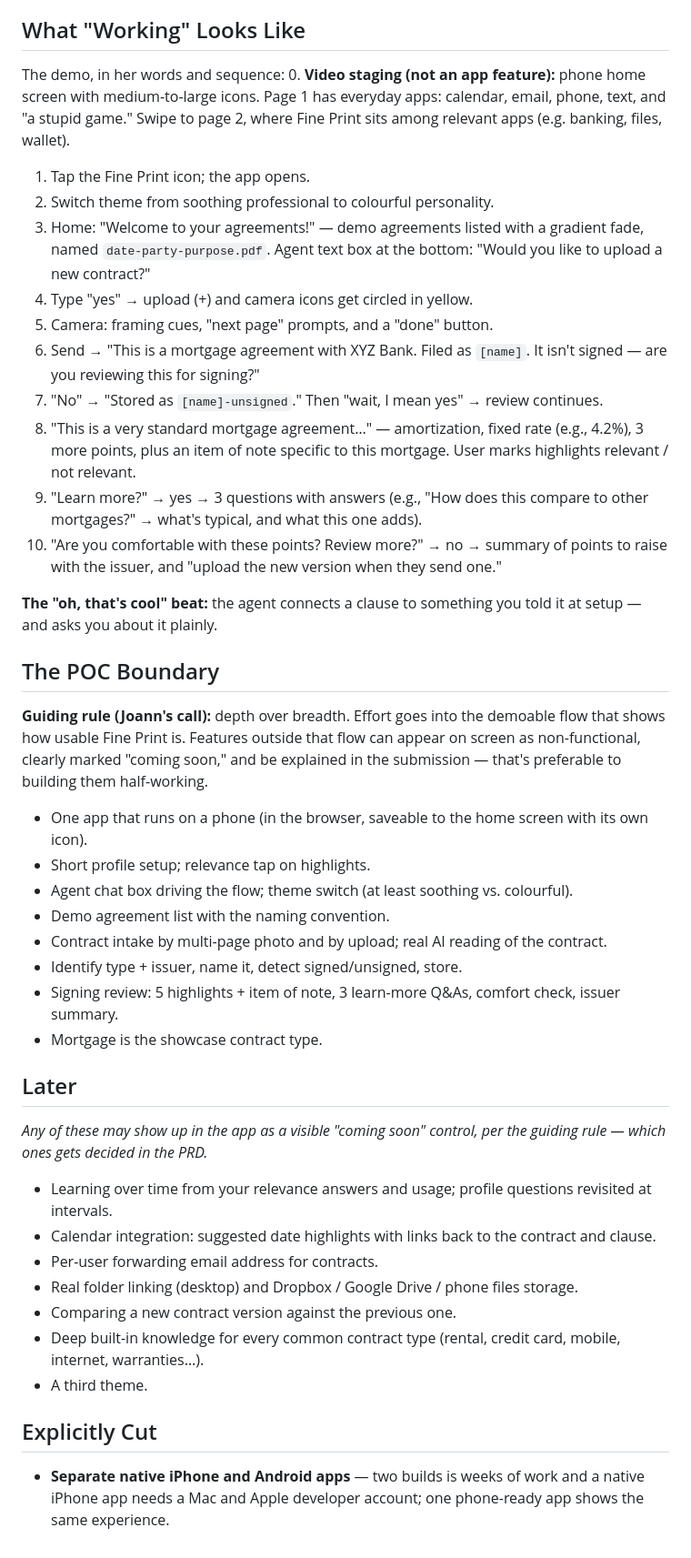
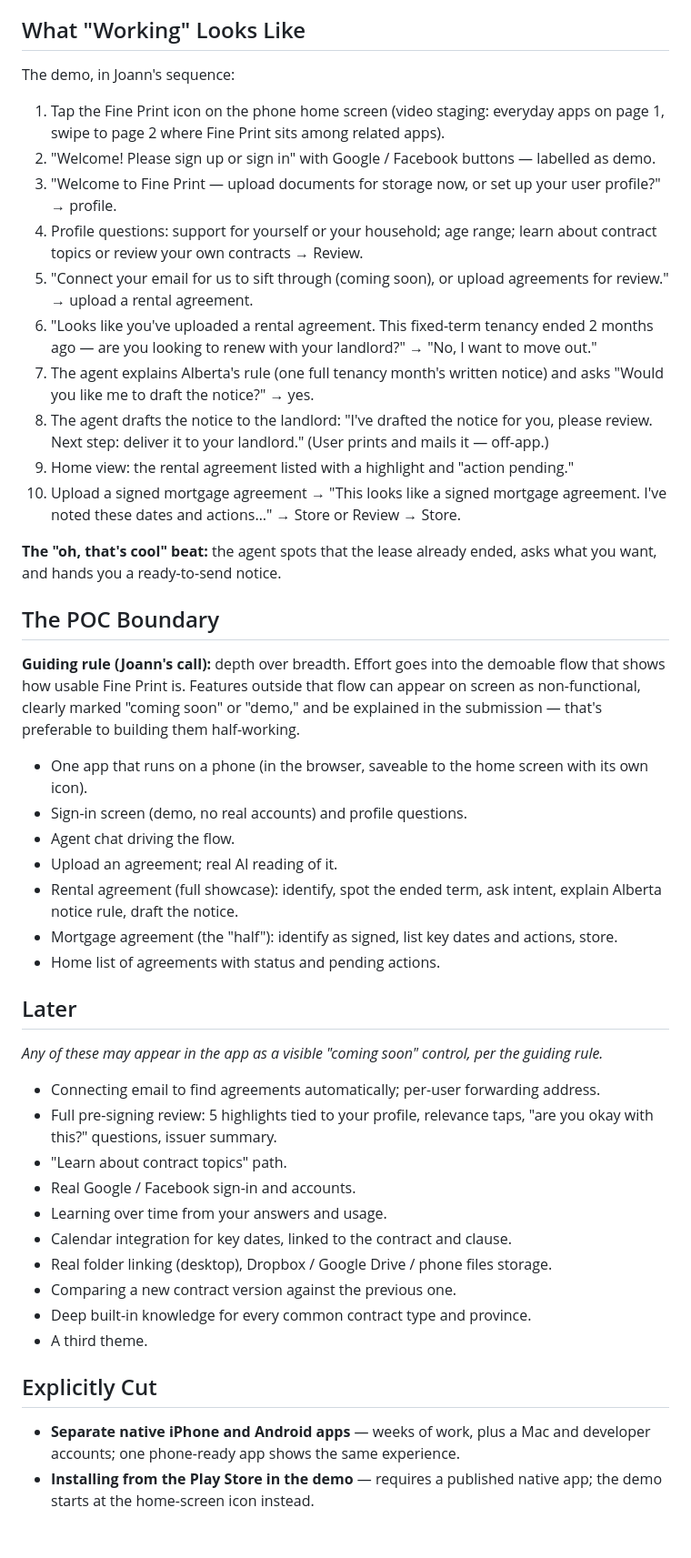
Before and after one commit to b-i-r-d-o/fine-print, a Markdown page: devpost/scope.md, the part around one of its changes. Shown at 91% size. GitHub-like rendering.

Commit message:
Revise scope: rental showcase plus mortgage example
Co-Authored-By: Claude Opus 5.5 <noreply@anthropic.com>
Claude-Session: https://claude.ai/code/session_01HBtv62G7HQovEn4gwhFrJ8

```diff
--- a/devpost/scope.md
+++ b/devpost/scope.md
@@ -33,42 +34,44 @@ Why you come back: every new agreement gets filed and checked the same way, and
 Joann spent nearly a decade managing contracts professionally, where no agreement is signed and forgotten. Fine Print brings that discipline to personal life: "helping me have an option to organize in my life, do minor actions and get these things off my mind." She also wants hands-on practice building with AI and a clear grasp of the stages from idea to shipped product.
 
 ## What "Working" Looks Like
-The demo, in her words and sequence:
-0. **Video staging (not an app feature):** phone home screen with medium-to-large icons. Page 1 has everyday apps: calendar, email, phone, text, and "a stupid game." Swipe to page 2, where Fine Print sits among relevant apps (e.g. banking, files, wallet).
-1. Tap the Fine Print icon; the app opens.
-2. Switch theme from soothing professional to colourful personality.
-3. Home: "Welcome to your agreements!" — demo agreements listed with a gradient fade, named `date-party-purpose.pdf`. Agent text box at the bottom: "Would you like to upload a new contract?"
-4. Type "yes" → upload (+) and camera icons get circled in yellow.
-5. Camera: framing cues, "next page" prompts, and a "done" button.
-6. Send → "This is a mortgage agreement with XYZ Bank. Filed as `[name]`. It isn't signed — are you reviewing this for signing?"
-7. "No" → "Stored as `[name]-unsigned`." Then "wait, I mean yes" → review continues.
-8. "This is a very standard mortgage agreement…" — amortization, fixed rate (e.g., 4.2%), 3 more points, plus an item of note specific to this mortgage. User marks highlights relevant / not relevant.
-9. "Learn more?" → yes → 3 questions with answers (e.g., "How does this compare to other mortgages?" → what's typical, and what this one adds).
-10. "Are you comfortable with these points? Review more?" → no → summary of points to raise with the issuer, and "upload the new version when they send one."
+The demo, in Joann's sequence:
+1. Tap the Fine Print icon on the phone home screen (video staging: everyday apps on page 1, swipe to page 2 where Fine Print sits among related apps).
+2. "Welcome! Please sign up or sign in" with Google / Facebook buttons — labelled as demo.
+3. "Welcome to Fine Print — upload documents for storage now, or set up your user profile?" → profile.
+4. Profile questions: support for yourself or your household; age range; learn about contract topics or review your own contracts → Review.
+5. "Connect your email for us to sift through (coming soon), or upload agreements for review." → upload a rental agreement.
+6. "Looks like you've uploaded a rental agreement. This fixed-term tenancy ended 2 months ago — are you looking to renew with your landlord?" → "No, I want to move out."
+7. The agent explains Alberta's rule (one full tenancy month's written notice) and asks "Would you like me to draft the notice?" → yes.
+8. The agent drafts the notice to the landlord: "I've drafted the notice for you, please review. Next step: deliver it to your landlord." (User prints and mails it — off-app.)
+9. Home view: the rental agreement listed with a highlight and "action pending."
+10. Upload a signed mortgage agreement → "This looks like a signed mortgage agreement. I've noted these dates and actions…" → Store or Review → Store.
 
-**The "oh, that's cool" beat:** the agent connects a clause to something you told it at setup — and asks you about it plainly.
+**The "oh, that's cool" beat:** the agent spots that the lease already ended, asks what you want, and hands you a ready-to-send notice.
 
 ## The POC Boundary
-**Guiding rule (Joann's call):** depth over breadth. Effort goes into the demoable flow that shows how usable Fine Print is. Features outside that flow can appear on screen as non-functional, clearly marked "coming soon," and be explained in the submission — that's preferable to building them half-working.
+**Guiding rule (Joann's call):** depth over breadth. Effort goes into the demoable flow that shows how usable Fine Print is. Features outside that flow can appear on screen as non-functional, clearly marked "coming soon" or "demo," and be explained in the submission — that's preferable to building them half-working.
 
 - One app that runs on a phone (in the browser, saveable to the home screen with its own icon).
-- Short profile setup; relevance tap on highlights.
-- Agent chat box driving the flow; theme switch (at least soothing vs. colourful).
-- Demo agreement list with the naming convention.
-- Contract intake by multi-page photo and by upload; real AI reading of the contract.
-- Identify type + issuer, name it, detect signed/unsigned, store.
-- Signing review: 5 highlights + item of note, 3 learn-more Q&As, comfort check, issuer summary.
-- Mortgage is the showcase contract type.
+- Sign-in screen (demo, no real accounts) and profile questions.
+- Agent chat driving the flow.
+- Upload an agreement; real AI reading of it.
+- Rental agreement (full showcase): identify, spot the ended term, ask intent, explain Alberta notice rule, draft the notice.
+- Mortgage agreement (the "half"): identify as signed, list key dates and actions, store.
+- Home list of agreements with status and pending actions.
 
 ## Later
-_Any of these may show up in the app as a visible "coming soon" control, per the guiding rule — which ones gets decided in the PRD._
-- Learning over time from your relevance answers and usage; profile questions revisited at intervals.
-- Calendar integration: suggested date highlights with links back to the contract and clause.
-- Per-user forwarding email address for contracts.
-- Real folder linking (desktop) and Dropbox / Google Drive / phone files storage.
+_Any of these may appear in the app as a visible "coming soon" control, per the guiding rule._
+- Connecting email to find agreements automatically; per-user forwarding address.
+- Full pre-signing review: 5 highlights tied to your profile, relevance taps, "are you okay with this?" questions, issuer summary.
+- "Learn about contract topics" path.
+- Real Google / Facebook sign-in and accounts.
+- Learning over time from your answers and usage.
+- Calendar integration for key dates, linked to the contract and clause.
+- Real folder linking (desktop), Dropbox / Google Drive / phone files storage.
 - Comparing a new contract version against the previous one.
-- Deep built-in knowledge for every common contract type (rental, credit card, mobile, internet, warranties…).
+- Deep built-in knowledge for every common contract type and province.
 - A third theme.
 
 ## Explicitly Cut
-- **Separate native iPhone and Android apps** — two builds is weeks of work and a native iPhone app needs a Mac and Apple developer account; one phone-ready app shows the same experience.
+- **Separate native iPhone and Android apps** — weeks of work, plus a Mac and developer accounts; one phone-ready app shows the same experience.
+- **Installing from the Play Store in the demo** — requires a published native app; the demo starts at the home-screen icon instead.
```
Also changed, not shown: other parts of devpost/scope.md (+12 -11 lines).
